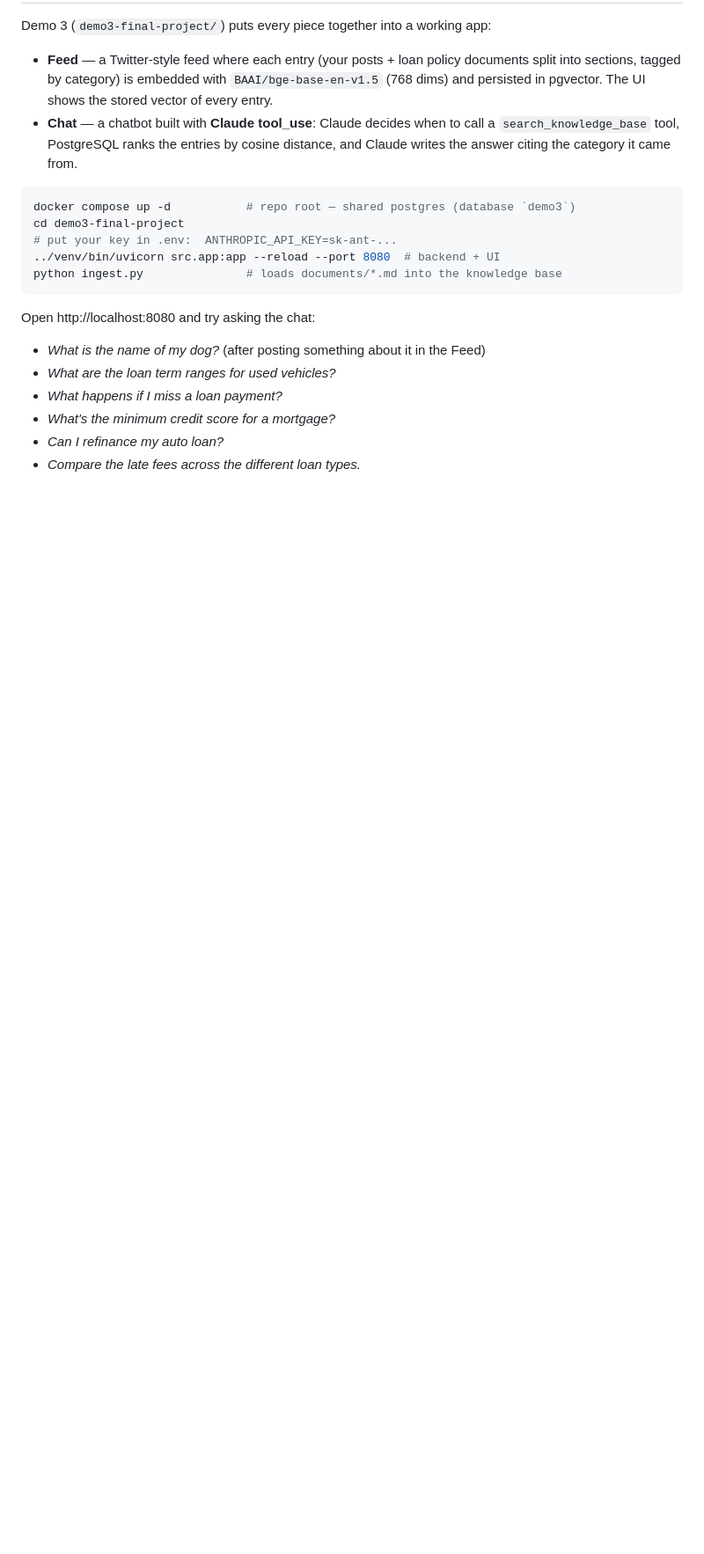
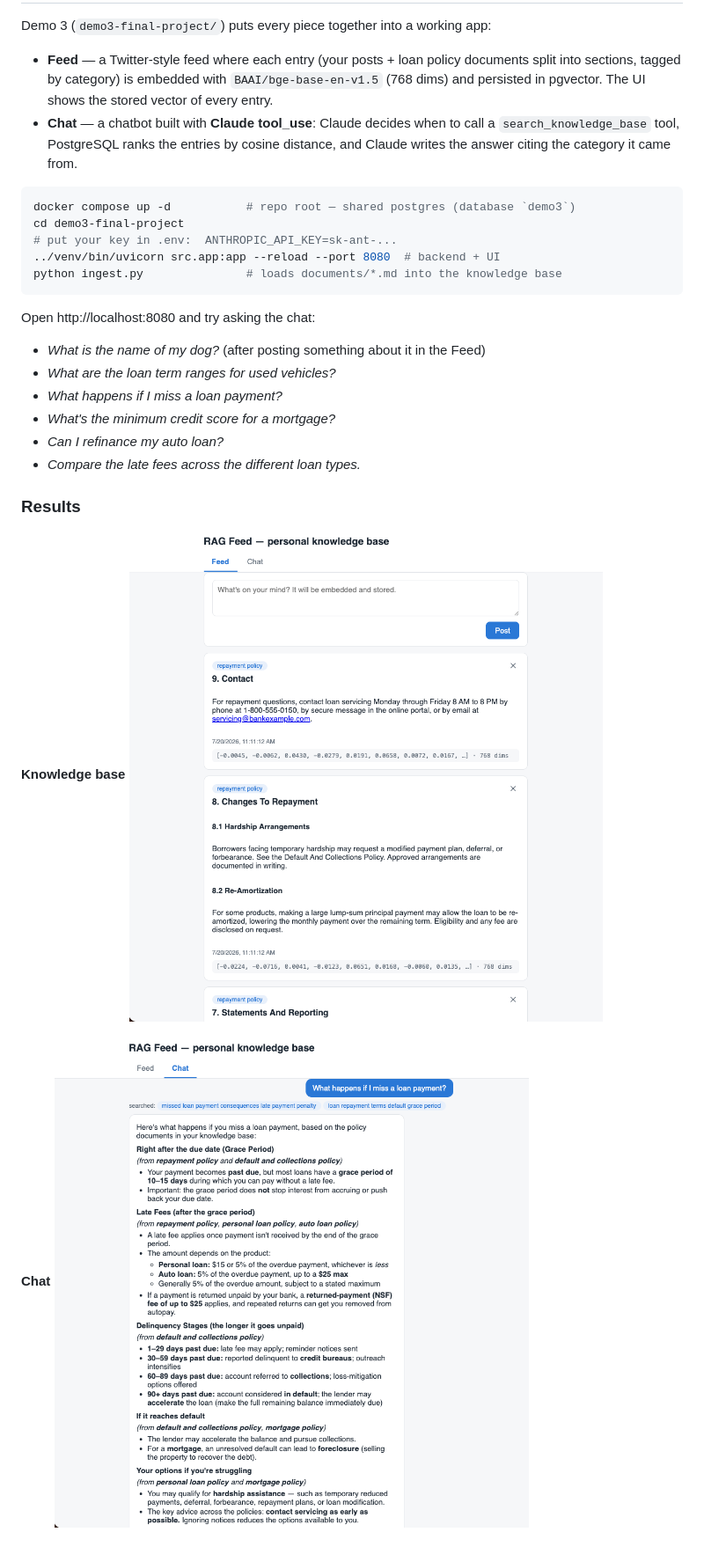
Before and after one commit to felipevisu/RAG, a Markdown page: readme.md, the part around the change. Shown: that part at 88% size. Drawn GitHub-style; pictures changed too: images/chat.png (added), images/knowledge-base.png (added); blank space fills up the shorter version.

```diff
--- a/readme.md
+++ b/readme.md
@@ -136,3 +136,11 @@ Open http://localhost:8080 and try asking the chat:
 - *What's the minimum credit score for a mortgage?*
 - *Can I refinance my auto loan?*
 - *Compare the late fees across the different loan types.*
+
+### Results
+
+**Knowledge base**
+![Knowledge base](images/knowledge-base.png)
+
+**Chat**
+![Chat](images/chat.png)
```
Also changed, not shown: demo3-final-project/readme.md (deleted, +0 -47 lines).
